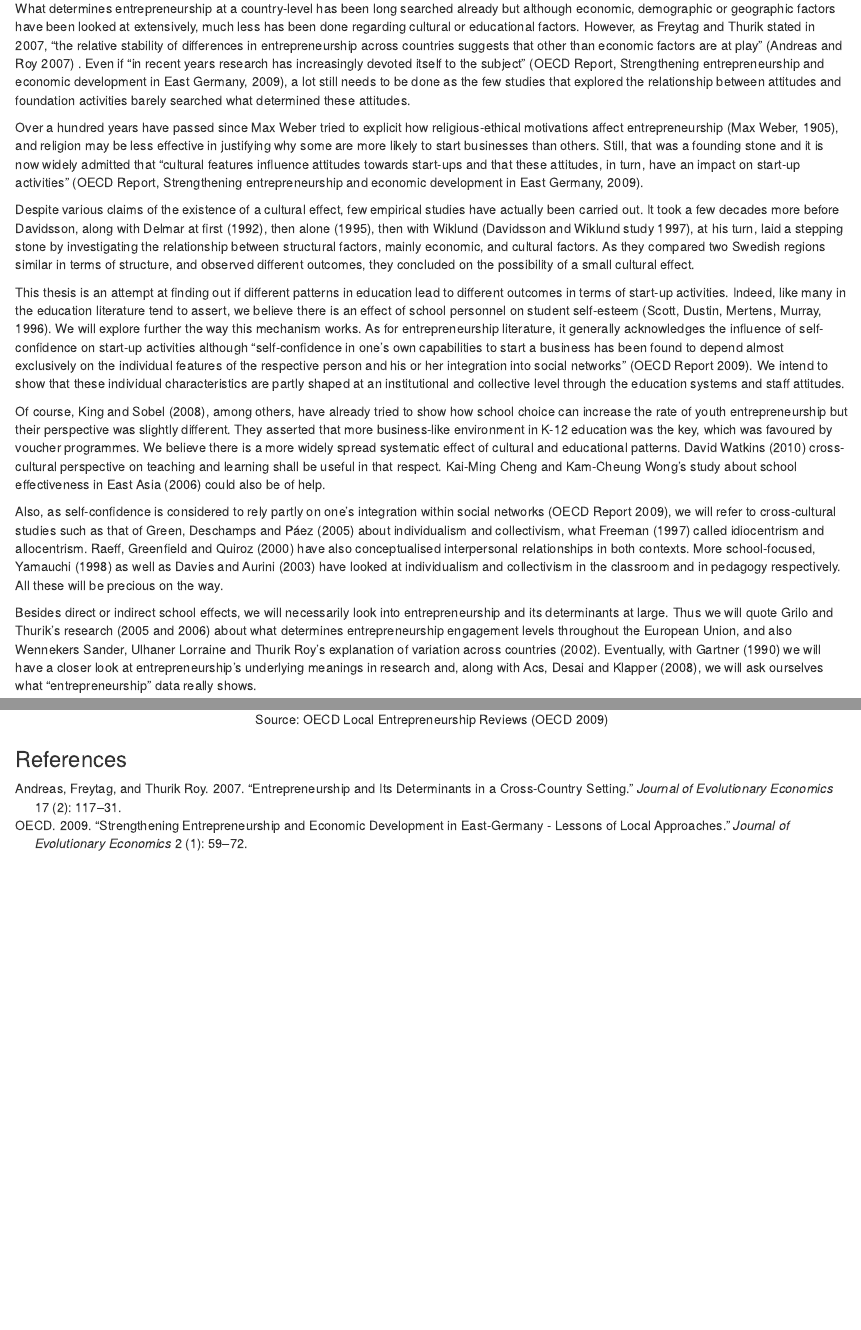
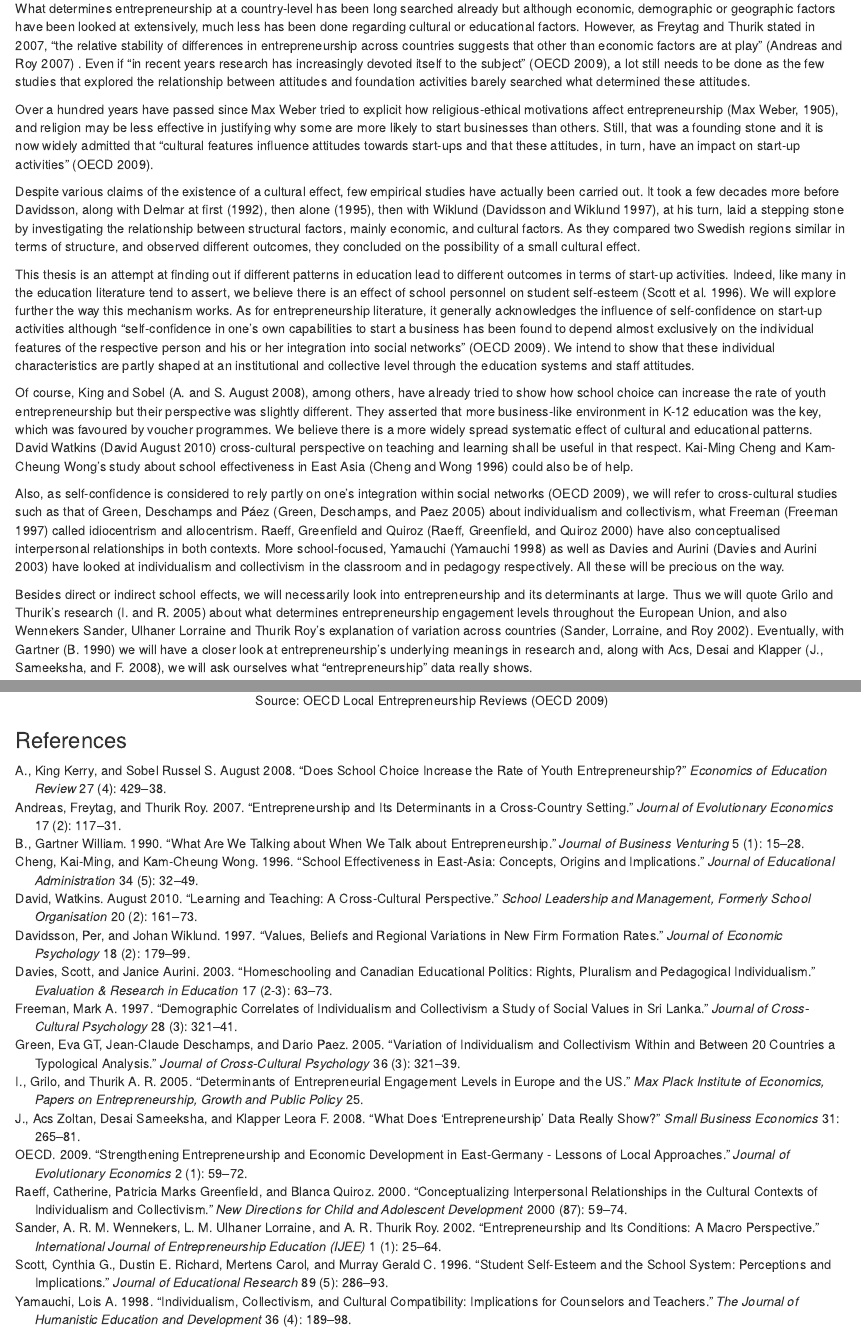
Before and after one commit to SamDund/Assign2Education, an R Markdown document (EducProposal.Rmd): the page in a window 1100 px wide, from 620 px down, and a second part further down, joined at a grey line. Rendered offline with R 4.5, knitr and Pandoc, with nearby package versions; some code elsewhere in the file could not run offline.

Commit message:
Update EducProposal.Rmd

```diff
--- a/EducProposal.Rmd
+++ b/EducProposal.Rmd
@@ -38,20 +42,20 @@ Drawing a comparison between France and Britain, to what extent do the behaviour
 ### Literature Review
 
 
-What determines entrepreneurship at a country-level has been long searched already but although economic, demographic or geographic factors have been looked at extensively, much less has been done regarding cultural or educational factors. However, as Freytag and Thurik stated in 2007, “the relative stability of differences in entrepreneurship across countries suggests that other than economic factors are at play” [@Freytag2007] . Even if “in recent years research has increasingly devoted itself to the subject” (OECD Report, Strengthening entrepreneurship and economic development in East Germany, 2009), a lot still needs to be done as the few studies that explored the relationship between attitudes and foundation activities barely searched what determined these attitudes.
+What determines entrepreneurship at a country-level has been long searched already but although economic, demographic or geographic factors have been looked at extensively, much less has been done regarding cultural or educational factors. However, as Freytag and Thurik stated in 2007, “the relative stability of differences in entrepreneurship across countries suggests that other than economic factors are at play” [@Freytag2007] . Even if “in recent years research has increasingly devoted itself to the subject” [@OECD2009], a lot still needs to be done as the few studies that explored the relationship between attitudes and foundation activities barely searched what determined these attitudes.
 
 
-Over a hundred years have passed since Max Weber tried to explicit how religious-ethical motivations affect entrepreneurship (Max Weber, 1905), and religion may be less effective in justifying why some are more likely to start businesses than others. Still, that was a founding stone and it is now widely admitted that “cultural features influence attitudes towards start-ups and that these attitudes, in turn, have an impact on start-up activities” (OECD Report, Strengthening entrepreneurship and economic development in East Germany, 2009).
+Over a hundred years have passed since Max Weber tried to explicit how religious-ethical motivations affect entrepreneurship (Max Weber, 1905), and religion may be less effective in justifying why some are more likely to start businesses than others. Still, that was a founding stone and it is now widely admitted that “cultural features influence attitudes towards start-ups and that these attitudes, in turn, have an impact on start-up activities” [@OECD2009].
 
-Despite various claims of the existence of a cultural effect, few empirical studies have actually been carried out. It took a few decades more before Davidsson, along with Delmar at first (1992), then alone (1995), then with Wiklund (Davidsson and Wiklund study 1997), at his turn, laid a stepping stone by investigating the relationship between structural factors, mainly economic, and cultural factors. As they compared two Swedish regions similar in terms of structure, and observed different outcomes, they concluded on the possibility of a small cultural effect.
+Despite various claims of the existence of a cultural effect, few empirical studies have actually been carried out. It took a few decades more before Davidsson, along with Delmar at first (1992), then alone (1995), then with Wiklund [@davidsson1997values], at his turn, laid a stepping stone by investigating the relationship between structural factors, mainly economic, and cultural factors. As they compared two Swedish regions similar in terms of structure, and observed different outcomes, they concluded on the possibility of a small cultural effect.
 
-This thesis is an attempt at finding out if different patterns in education lead to different outcomes in terms of start-up activities. Indeed, like many in the education literature tend to assert, we believe there is an effect of school personnel on student self-esteem (Scott, Dustin, Mertens, Murray, 1996). We will explore further the way this mechanism works. As for entrepreneurship literature, it generally acknowledges the influence of self-confidence on start-up activities although “self-confidence in one’s own capabilities to start a business has been found to depend almost exclusively on the individual features of the respective person and his or her integration into social networks” (OECD Report 2009). We intend to show that these individual characteristics are partly shaped at an institutional and collective level through the education systems and staff attitudes.
+This thesis is an attempt at finding out if different patterns in education lead to different outcomes in terms of start-up activities. Indeed, like many in the education literature tend to assert, we believe there is an effect of school personnel on student self-esteem [@Scott1996]. We will explore further the way this mechanism works. As for entrepreneurship literature, it generally acknowledges the influence of self-confidence on start-up activities although “self-confidence in one’s own capabilities to start a business has been found to depend almost exclusively on the individual features of the respective person and his or her integration into social networks” [@OECD2009]. We intend to show that these individual characteristics are partly shaped at an institutional and collective level through the education systems and staff attitudes.
 
-Of course, King and Sobel (2008), among others, have already tried to show how school choice can increase the rate of youth entrepreneurship but their perspective was slightly different. They  asserted that more business-like environment in K-12 education was the key, which was favoured by voucher programmes. We believe there is a more widely spread systematic effect of cultural and educational patterns. David Watkins (2010) cross-cultural perspective on teaching and learning shall be useful in that respect. Kai-Ming Cheng and Kam-Cheung Wong’s study about school effectiveness in East Asia (2006) could also be of help.
+Of course, King and Sobel [@Kerry2008], among others, have already tried to show how school choice can increase the rate of youth entrepreneurship but their perspective was slightly different. They  asserted that more business-like environment in K-12 education was the key, which was favoured by voucher programmes. We believe there is a more widely spread systematic effect of cultural and educational patterns. David Watkins [@Watkins2010] cross-cultural perspective on teaching and learning shall be useful in that respect. Kai-Ming Cheng and Kam-Cheung Wong’s study about school effectiveness in East Asia [@Cheng2006] could also be of help.
 
-Also, as self-confidence is considered to rely partly on one’s integration within social networks (OECD Report 2009), we will refer to cross-cultural studies such as that of Green, Deschamps and Páez (2005) about individualism and collectivism, what Freeman (1997) called idiocentrism and allocentrism. Raeff, Greenfield and Quiroz (2000) have also conceptualised interpersonal relationships in both contexts. More school-focused, Yamauchi (1998) as well as Davies and Aurini (2003) have looked at individualism and collectivism in the classroom and in pedagogy respectively. All these will be precious on the way.
+Also, as self-confidence is considered to rely partly on one’s integration within social networks [@OECD2009], we will refer to cross-cultural studies such as that of Green, Deschamps and Páez [@green2005variation] about individualism and collectivism, what Freeman [@freeman1997demographic] called idiocentrism and allocentrism. Raeff, Greenfield and Quiroz [@raeff2000conceptualizing] have also conceptualised interpersonal relationships in both contexts. More school-focused, Yamauchi [@yamauchi1998individualism] as well as Davies and Aurini [@davies2003homeschooling] have looked at individualism and collectivism in the classroom and in pedagogy respectively. All these will be precious on the way.
 
-Besides direct or indirect school effects, we will necessarily look into entrepreneurship and its determinants at large. Thus we will quote Grilo and Thurik’s research (2005 and 2006) about what determines entrepreneurship engagement levels throughout the European Union, and also Wennekers Sander, Ulhaner Lorraine and Thurik Roy’s explanation of variation across countries (2002). Eventually, with Gartner (1990) we will have a closer look at entrepreneurship’s underlying meanings in research and, along with Acs, Desai and Klapper (2008), we will ask ourselves what “entrepreneurship” data really shows.
+Besides direct or indirect school effects, we will necessarily look into entrepreneurship and its determinants at large. Thus we will quote Grilo and Thurik’s research [@Grilo2005b] about what determines entrepreneurship engagement levels throughout the European Union, and also Wennekers Sander, Ulhaner Lorraine and Thurik Roy’s explanation of variation across countries [@Wennekers2002]. Eventually, with Gartner [@Gartner1990] we will have a closer look at entrepreneurship’s underlying meanings in research and, along with Acs, Desai and Klapper [@Acs2008], we will ask ourselves what “entrepreneurship” data really shows.
 
 
 
```
Also changed, not shown: EducProposal.Rmd (4 more changed lines).
